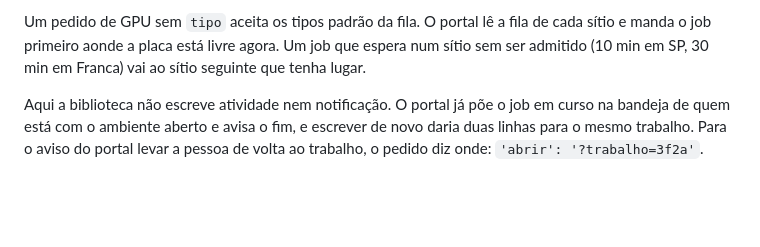
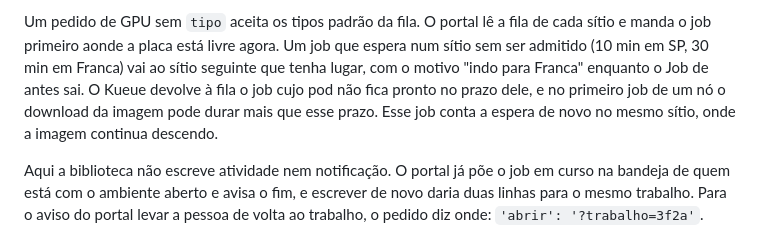
Before and after one commit to colabhd/vssh-sdk, a Markdown page: docs/guias/trabalho-longo.md, the part around the change. Drawn GitHub-style; blank space fills up the shorter version.

Commit message:
O guia do trabalho longo conta a troca de sítio com o motivo e a espera que o Kueue devolve (VSSH-462)
Co-Authored-By: Claude Opus 5.5 <noreply@anthropic.com>
Claude-Session: https://claude.ai/code/session_014AshwjLRt2jRor8ZWw7HNT

```diff
--- a/docs/guias/trabalho-longo.md
+++ b/docs/guias/trabalho-longo.md
@@ -100,7 +100,10 @@ comando e "subindo as saídas" depois dele, enquanto o invólucro do portal faz
 
 Um pedido de GPU sem `tipo` aceita os tipos padrão da fila. O portal lê a fila de cada sítio e
 manda o job primeiro aonde a placa está livre agora. Um job que espera num sítio sem ser admitido
-(10 min em SP, 30 min em Franca) vai ao sítio seguinte que tenha lugar.
+(10 min em SP, 30 min em Franca) vai ao sítio seguinte que tenha lugar, com o motivo "indo para
+Franca" enquanto o Job de antes sai. O Kueue devolve à fila o job cujo pod não fica pronto no prazo
+dele, e no primeiro job de um nó o download da imagem pode durar mais que esse prazo. Esse job conta
+a espera de novo no mesmo sítio, onde a imagem continua descendo.
 
 Aqui a biblioteca não escreve atividade nem notificação. O portal já põe o job em curso na bandeja
 de quem está com o ambiente aberto e avisa o fim, e escrever de novo daria duas linhas para o mesmo
```
